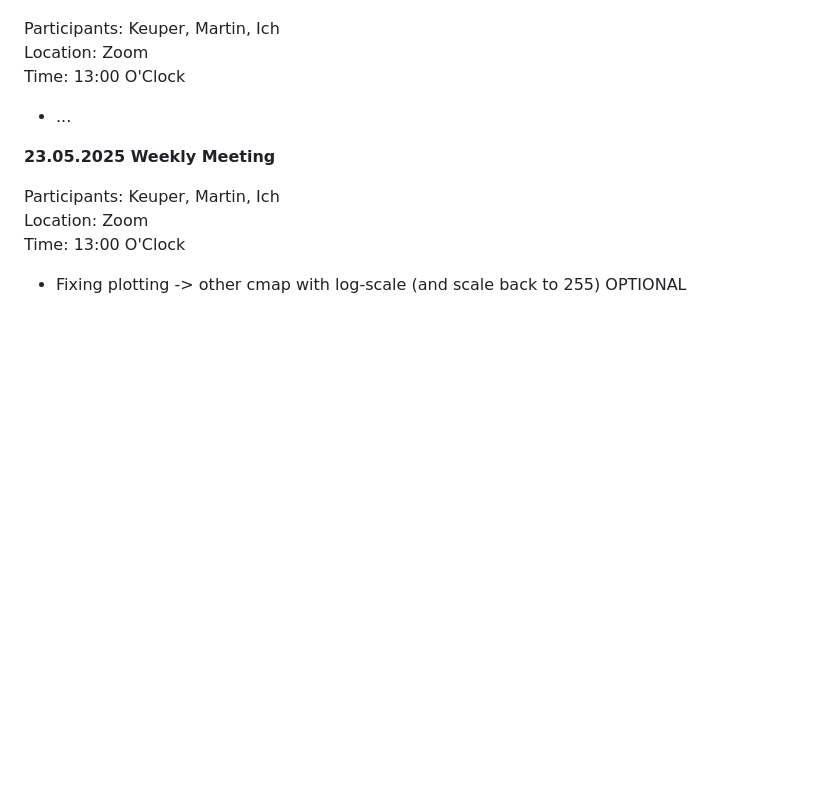
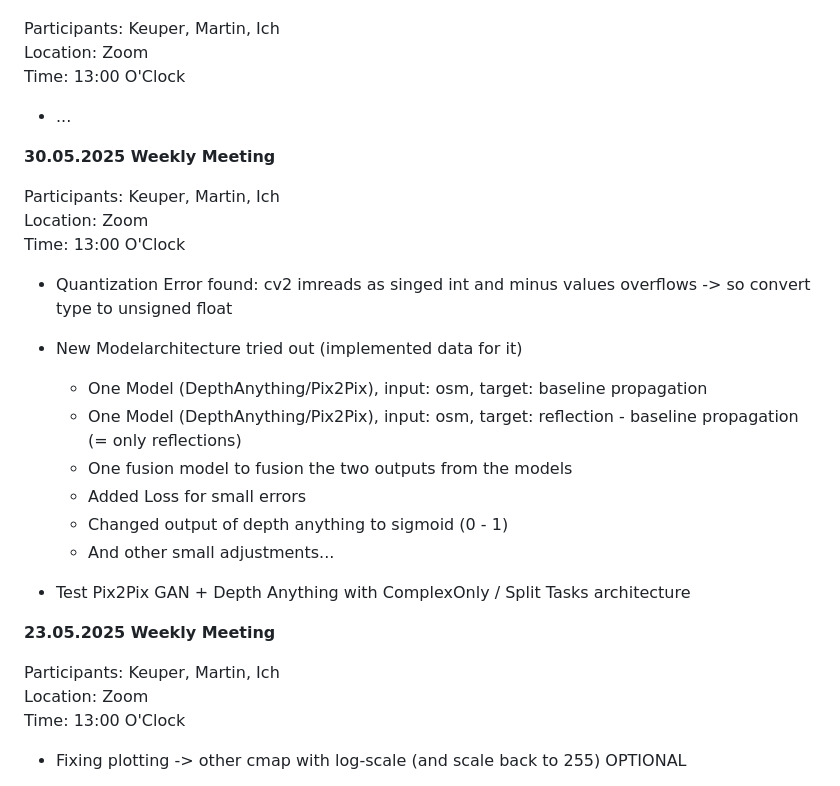
Before and after one commit to xXAI-botXx/Master-Exam, a Markdown page: README.md, the part around the change printed below. Drawn GitHub-style; blank space fills up the shorter version.

Commit message:
Added new meeting results

```diff
--- a/README.md
+++ b/README.md
@@ -1824,6 +1824,25 @@ Location: Zoom<br>
 Time: 13:00 O'Clock
 
 - ...
+
+
+
+**30.05.2025 Weekly Meeting**<br>
+
+Participants: Keuper, Martin, Ich<br>
+Location: Zoom<br>
+Time: 13:00 O'Clock
+
+- Quantization Error found: cv2 imreads as singed int and minus values overflows -> so convert type to unsigned float
+- New Modelarchitecture tried out (implemented data for it)
+  - One Model (DepthAnything/Pix2Pix), input: osm, target: baseline propagation
+  - One Model (DepthAnything/Pix2Pix), input: osm, target: reflection - baseline propagation (= only reflections)
+  - One fusion model to fusion the two outputs from the models
+  - Added Loss for small errors
+  - Changed output of depth anything to sigmoid (0 - 1)
+  - And other small adjustments...
+
+- Test Pix2Pix GAN + Depth Anything with ComplexOnly / Split Tasks architecture
 
 
 
```
Also changed, not shown: other parts of README.md (+1 -1 lines).
